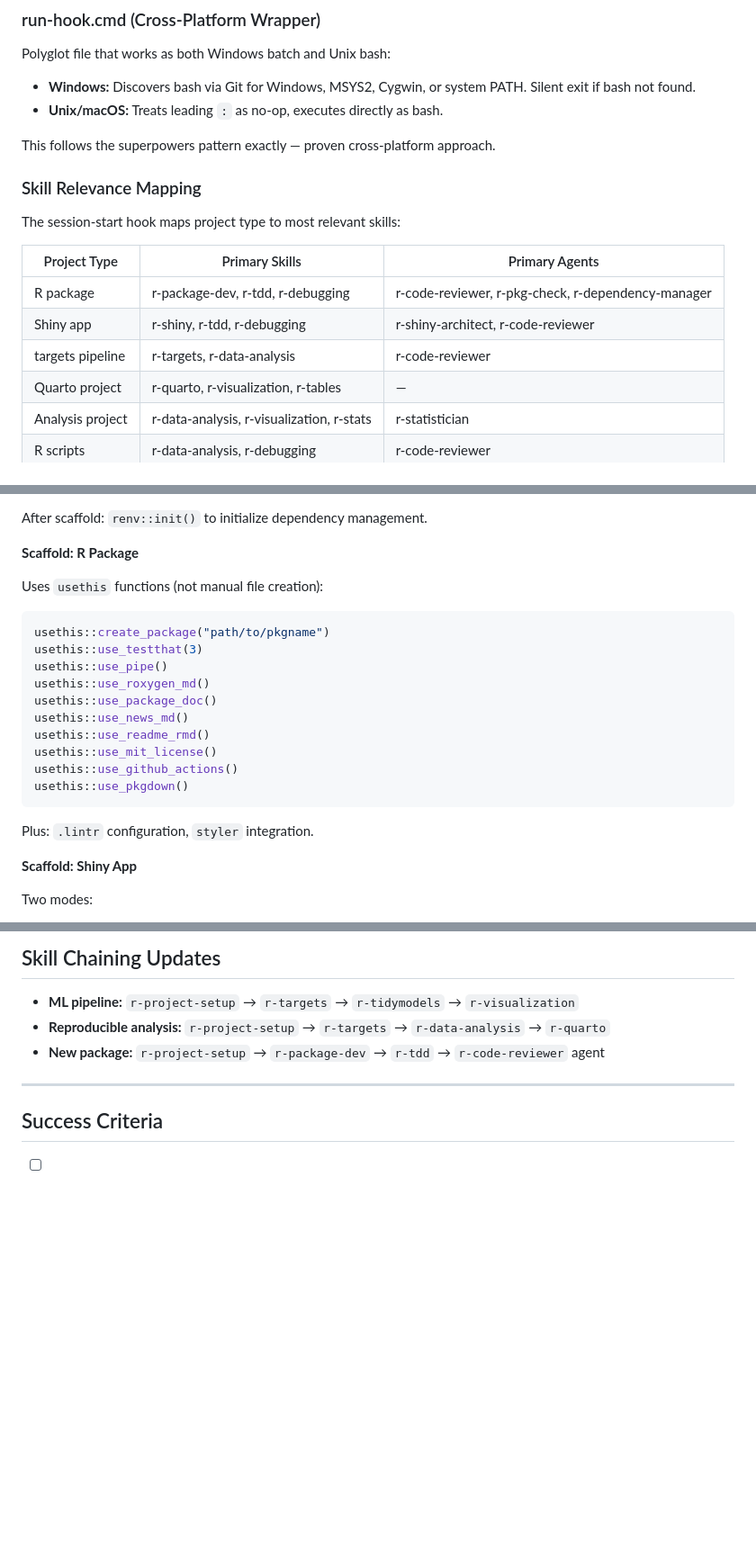
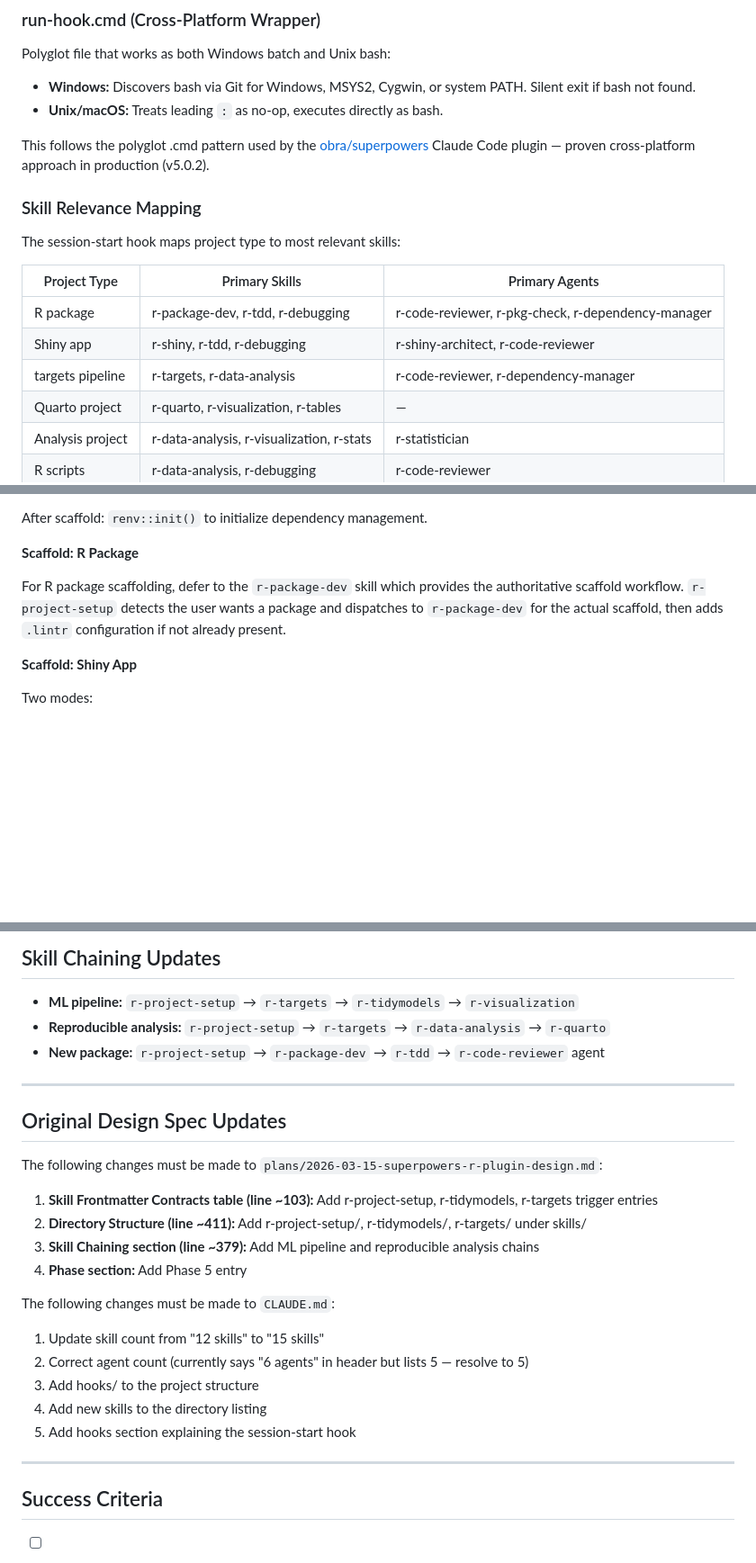
Before and after one commit to alexvantwisk/supeRpowers, a Markdown page: .claude/plans/2026-03-15-phase5-infrastructure-design.md, 3 parts joined by grey strips. Shown at 90% size. Drawn GitHub-style; blank space fills up the shorter version.

````diff
--- a/.claude/plans/2026-03-15-phase5-infrastructure-design.md
+++ b/.claude/plans/2026-03-15-phase5-infrastructure-design.md
@@ -114,7 +114,7 @@ Polyglot file that works as both Windows batch and Unix bash:
 - **Windows:** Discovers bash via Git for Windows, MSYS2, Cygwin, or system PATH. Silent exit if bash not found.
 - **Unix/macOS:** Treats leading `:` as no-op, executes directly as bash.
 
-This follows the superpowers pattern exactly — proven cross-platform approach.
+This follows the polyglot .cmd pattern used by the [obra/superpowers](https://github.com/obra/superpowers) Claude Code plugin — proven cross-platform approach in production (v5.0.2).
 
 ### Skill Relevance Mapping
 
@@ -124,7 +124,7 @@ The session-start hook maps project type to most relevant skills:
 |-------------|---------------|----------------|
 | R package | r-package-dev, r-tdd, r-debugging | r-code-reviewer, r-pkg-check, r-dependency-manager |
 | Shiny app | r-shiny, r-tdd, r-debugging | r-shiny-architect, r-code-reviewer |
-| targets pipeline | r-targets, r-data-analysis | r-code-reviewer |
+| targets pipeline | r-targets, r-data-analysis | r-code-reviewer, r-dependency-manager |
 | Quarto project | r-quarto, r-visualization, r-tables | — |
 | Analysis project | r-data-analysis, r-visualization, r-stats | r-statistician |
 | R scripts | r-data-analysis, r-debugging | r-code-reviewer |
@@ -197,22 +197,7 @@ After scaffold: `renv::init()` to initialize dependency management.
 
 **Scaffold: R Package**
 
-Uses `usethis` functions (not manual file creation):
-
-```r
-usethis::create_package("path/to/pkgname")
-usethis::use_testthat(3)
-usethis::use_pipe()
-usethis::use_roxygen_md()
-usethis::use_package_doc()
-usethis::use_news_md()
-usethis::use_readme_rmd()
-usethis::use_mit_license()
-usethis::use_github_actions()
-usethis::use_pkgdown()
-```
-
-Plus: `.lintr` configuration, `styler` integration.
+For R package scaffolding, defer to the `r-package-dev` skill which provides the authoritative scaffold workflow. `r-project-setup` detects the user wants a package and dispatches to `r-package-dev` for the actual scaffold, then adds `.lintr` configuration if not already present.
 
 **Scaffold: Shiny App**
 
@@ -649,6 +695,25 @@ supeRpowers/
 
 ---
 
+## Original Design Spec Updates
+
+The following changes must be made to `plans/2026-03-15-superpowers-r-plugin-design.md`:
+
+1. **Skill Frontmatter Contracts table (line ~103):** Add r-project-setup, r-tidymodels, r-targets trigger entries
+2. **Directory Structure (line ~411):** Add r-project-setup/, r-tidymodels/, r-targets/ under skills/
+3. **Skill Chaining section (line ~379):** Add ML pipeline and reproducible analysis chains
+4. **Phase section:** Add Phase 5 entry
+
+The following changes must be made to `CLAUDE.md`:
+
+1. Update skill count from "12 skills" to "15 skills"
+2. Correct agent count (currently says "6 agents" in header but lists 5 — resolve to 5)
+3. Add hooks/ to the project structure
+4. Add new skills to the directory listing
+5. Add hooks section explaining the session-start hook
+
+---
+
 ## Success Criteria
 
 - [ ] Session-start hook detects R project type and injects context
````
Also changed, not shown: other parts of .claude/plans/2026-03-15-phase5-infrastructure-design.md (+65 -4 lines).
